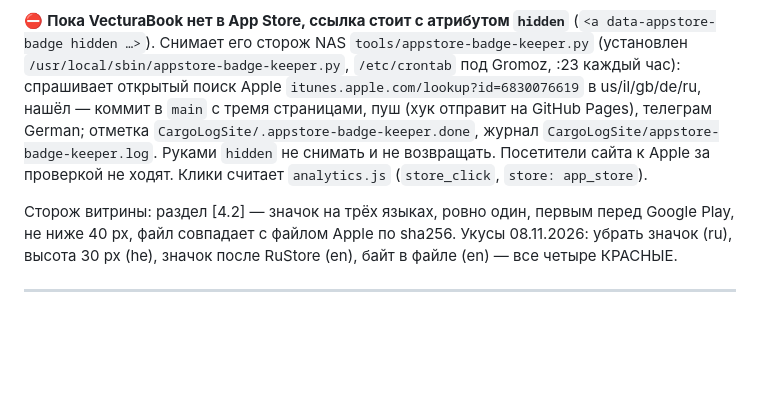
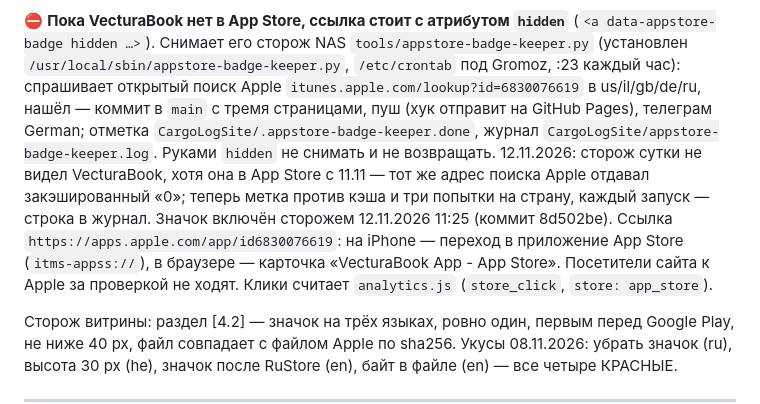
Before and after one commit to germormdev/germormdev.github.io, a Markdown page: README.md, the part around the change. GitHub-like rendering; blank space fills up the shorter version.

Commit message:
Витрина README: сторож значка App Store — кэш поиска Apple, значок включён 12.11.2026
Co-Authored-By: Claude Opus 5.5 <noreply@anthropic.com>
Claude-Session: https://claude.ai/code/session_01DcRVtJzAtzvhourmNjmiBQ

```diff
--- a/README.md
+++ b/README.md
@@ -89,7 +89,7 @@ ffmpeg -ss 12 -i video/promo-ru.mp4 -frames:v 1 -q:v 4 video/promo-ru.jpg   # о
 сторож NAS `tools/appstore-badge-keeper.py` (установлен `/usr/local/sbin/appstore-badge-keeper.py`, `/etc/crontab` под Gromoz, :23
 каждый час): спрашивает открытый поиск Apple `itunes.apple.com/lookup?id=6830076619` в us/il/gb/de/ru, нашёл — коммит в `main`
 с тремя страницами, пуш (хук отправит на GitHub Pages), телеграм German; отметка `CargoLogSite/.appstore-badge-keeper.done`,
-журнал `CargoLogSite/appstore-badge-keeper.log`. Руками `hidden` не снимать и не возвращать. Посетители сайта к Apple за
+журнал `CargoLogSite/appstore-badge-keeper.log`. Руками `hidden` не снимать и не возвращать. 12.11.2026: сторож сутки не видел VecturaBook, хотя она в App Store с 11.11 — тот же адрес поиска Apple отдавал закэшированный «0»; теперь метка против кэша и три попытки на страну, каждый запуск — строка в журнал. Значок включён сторожем 12.11.2026 11:25 (коммит 8d502be). Ссылка `https://apps.apple.com/app/id6830076619`: на iPhone — переход в приложение App Store (`itms-appss://`), в браузере — карточка «VecturaBook App - App Store». Посетители сайта к Apple за
 проверкой не ходят. Клики считает `analytics.js` (`store_click`, `store: app_store`).
 
 Сторож витрины: раздел [4.2] — значок на трёх языках, ровно один, первым перед Google Play, не ниже 40 px, файл совпадает
```
